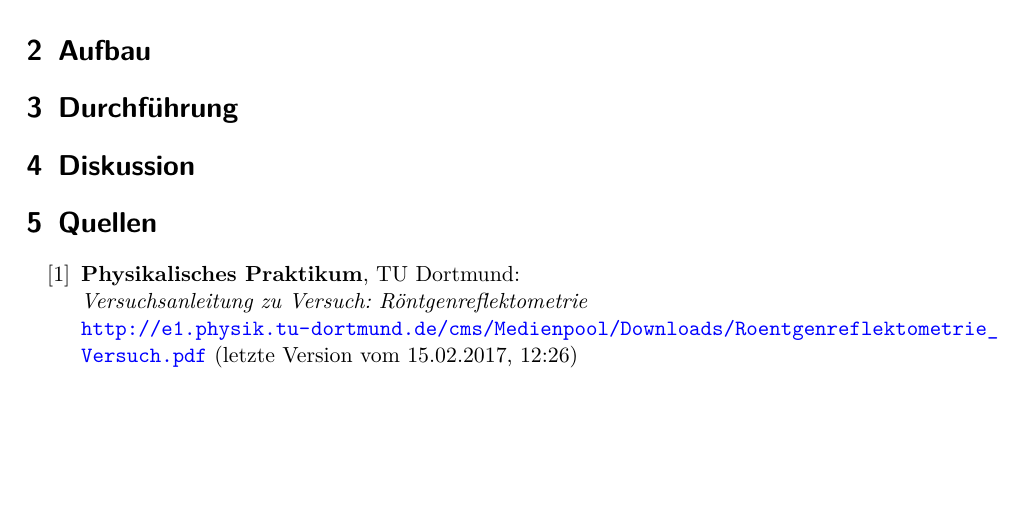
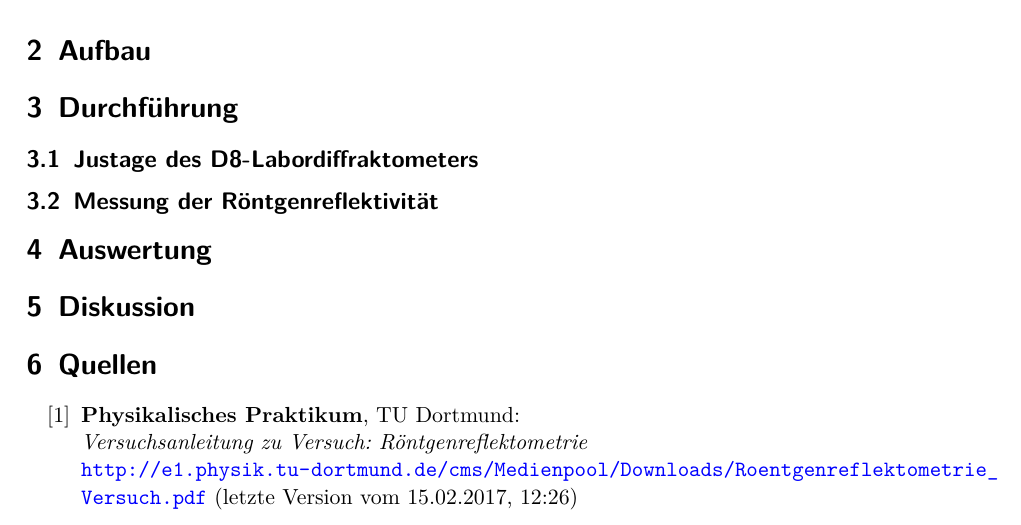
Before and after one commit to bjoern-lindhauer/masterpraktikum, a LaTeX document (RReflektrometrie/Protokoll/protokoll.tex): part of page 8 of 8, cut so that both start at the same text. Compiled offline with pdfLaTeX.

```diff
--- a/RReflektrometrie/Protokoll/protokoll.tex
+++ b/RReflektrometrie/Protokoll/protokoll.tex
@@ -195,7 +195,11 @@
 
 
 \section{Durchführung}
+\subsection{Justage des D8-Labordiffraktometers}
 
+\subsection{Messung der Röntgenreflektivität}
+
+\section{Auswertung}
 
 \section{Diskussion}
 
```
Also changed, not shown: RReflektrometrie/Protokoll/images/reflektivität_rau.pdf, V27/Literatur/V27.pdf (added), 5 other files.
